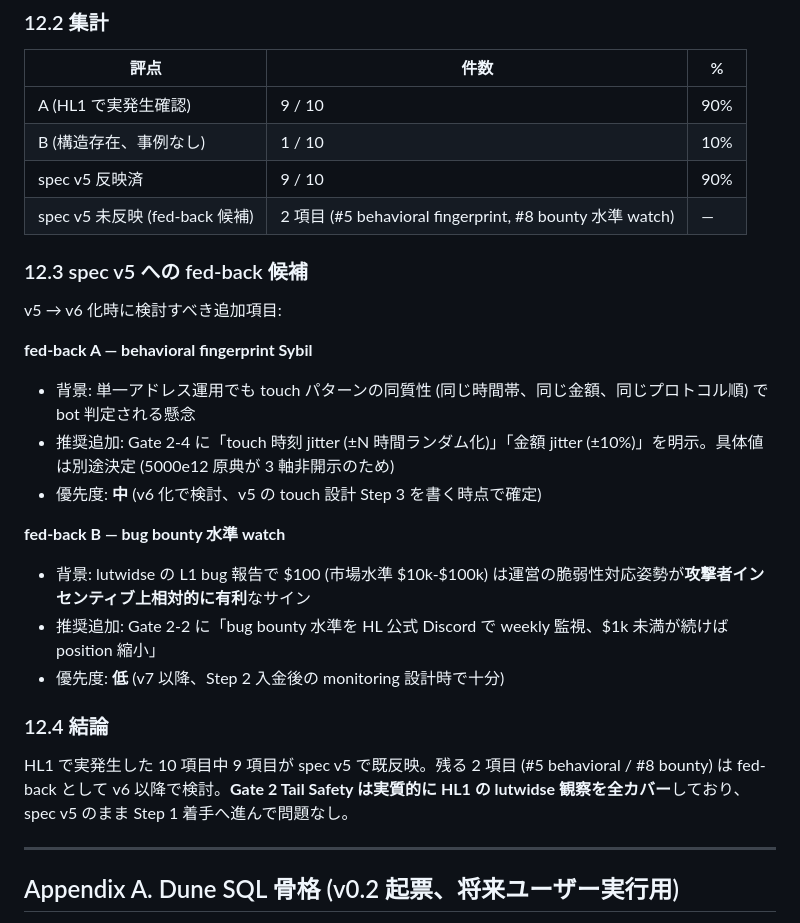
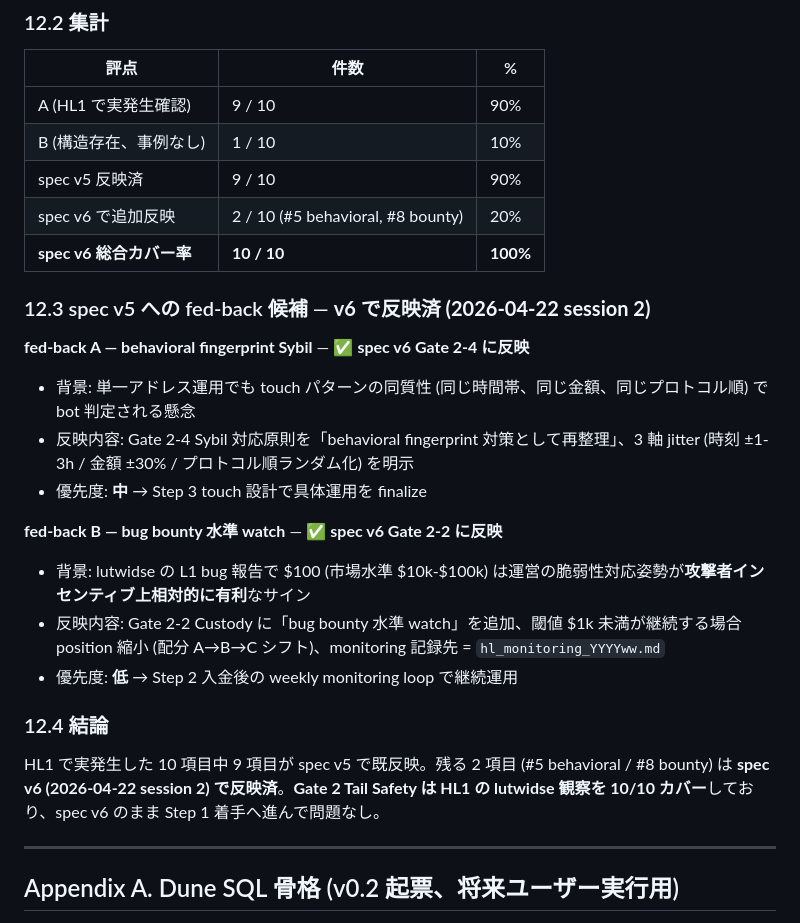
Before and after one commit to maymay5692/gmo-bot-conoha, a Markdown page: docs/hl-airdrop-s1-retro.md, the part around the change. Drawn GitHub-style.

```diff
--- a/docs/hl-airdrop-s1-retro.md
+++ b/docs/hl-airdrop-s1-retro.md
@@ -330,25 +330,24 @@ spec v4 Gate 3 の比較可能性テスト (analyses Topic 3 評点表) への H
 | A (HL1 で実発生確認) | 9 / 10 | 90% |
 | B (構造存在、事例なし) | 1 / 10 | 10% |
 | spec v5 反映済 | 9 / 10 | 90% |
-| spec v5 未反映 (fed-back 候補) | 2 項目 (#5 behavioral fingerprint, #8 bounty 水準 watch) | — |
+| spec v6 で追加反映 | 2 / 10 (#5 behavioral, #8 bounty) | 20% |
+| **spec v6 総合カバー率** | **10 / 10** | **100%** |
 
-### 12.3 spec v5 への fed-back 候補
+### 12.3 spec v5 への fed-back 候補 — **v6 で反映済 (2026-04-22 session 2)**
 
-v5 → v6 化時に検討すべき追加項目:
+**fed-back A — behavioral fingerprint Sybil** — ✅ **spec v6 Gate 2-4 に反映**
+- 背景: 単一アドレス運用でも touch パターンの同質性 (同じ時間帯、同じ金額、同じプロトコル順) で bot 判定される懸念
+- 反映内容: Gate 2-4 Sybil 対応原則を「behavioral fingerprint 対策として再整理」、3 軸 jitter (時刻 ±1-3h / 金額 ±30% / プロトコル順ランダム化) を明示
+- 優先度: **中** → Step 3 touch 設計で具体運用を finalize
 
-**fed-back A — behavioral fingerprint Sybil**
-- 背景: 単一アドレス運用でも touch パターンの同質性 (同じ時間帯、同じ金額、同じプロトコル順) で bot 判定される懸念
-- 推奨追加: Gate 2-4 に「touch 時刻 jitter (±N 時間ランダム化)」「金額 jitter (±10%)」を明示。具体値は別途決定 (5000e12 原典が 3 軸非開示のため)
-- 優先度: **中** (v6 化で検討、v5 の touch 設計 Step 3 を書く時点で確定)
-
-**fed-back B — bug bounty 水準 watch**
+**fed-back B — bug bounty 水準 watch** — ✅ **spec v6 Gate 2-2 に反映**
 - 背景: lutwidse の L1 bug 報告で $100 (市場水準 $10k-$100k) は運営の脆弱性対応姿勢が**攻撃者インセンティブ上相対的に有利**なサイン
-- 推奨追加: Gate 2-2 に「bug bounty 水準を HL 公式 Discord で weekly 監視、$1k 未満が続けば position 縮小」
-- 優先度: **低** (v7 以降、Step 2 入金後の monitoring 設計時で十分)
+- 反映内容: Gate 2-2 Custody に「bug bounty 水準 watch」を追加、閾値 $1k 未満が継続する場合 position 縮小 (配分 A→B→C シフト)、monitoring 記録先 = `hl_monitoring_YYYYww.md`
+- 優先度: **低** → Step 2 入金後の weekly monitoring loop で継続運用
 
 ### 12.4 結論
 
-HL1 で実発生した 10 項目中 9 項目が spec v5 で既反映。残る 2 項目 (#5 behavioral / #8 bounty) は fed-back として v6 以降で検討。**Gate 2 Tail Safety は実質的に HL1 の lutwidse 観察を全カバー**しており、spec v5 のまま Step 1 着手へ進んで問題なし。
+HL1 で実発生した 10 項目中 9 項目が spec v5 で既反映。残る 2 項目 (#5 behavioral / #8 bounty) は **spec v6 (2026-04-22 session 2) で反映済**。**Gate 2 Tail Safety は HL1 の lutwidse 観察を 10/10 カバー**しており、spec v6 のまま Step 1 着手へ進んで問題なし。
 
 ---
 
```
Also changed, not shown: ハンドオフ.md (+11 -10 lines), 1 other file.
